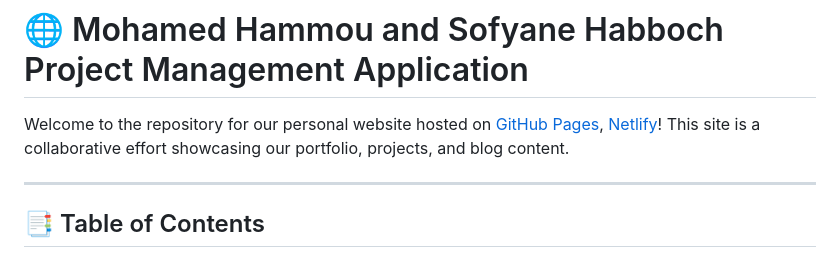
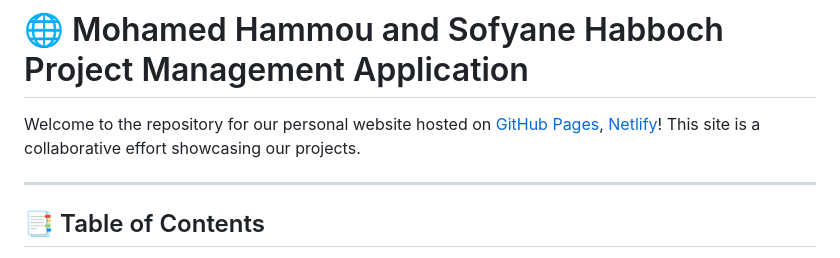
Before and after one commit to Hmou05/hmou05.github.io, a Markdown page: README.md, the part around the change printed below. Rendered like a GitHub page.

```diff
--- a/README.md
+++ b/README.md
@@ -1,6 +1,6 @@
 # 🌐 Mohamed Hammou and Sofyane Habboch Project Management Application
 
-Welcome to the repository for our personal website hosted on [GitHub Pages](https://hmou05.github.io/), [Netlify](https://vallysite.netlify.app/)! This site is a collaborative effort showcasing our portfolio, projects, and blog content.
+Welcome to the repository for our personal website hosted on [GitHub Pages](https://hmou05.github.io/), [Netlify](https://vallysite.netlify.app/)! This site is a collaborative effort showcasing our projects.
 
 ---
 
```
Also changed, not shown: other parts of README.md (+1 -1 lines).
